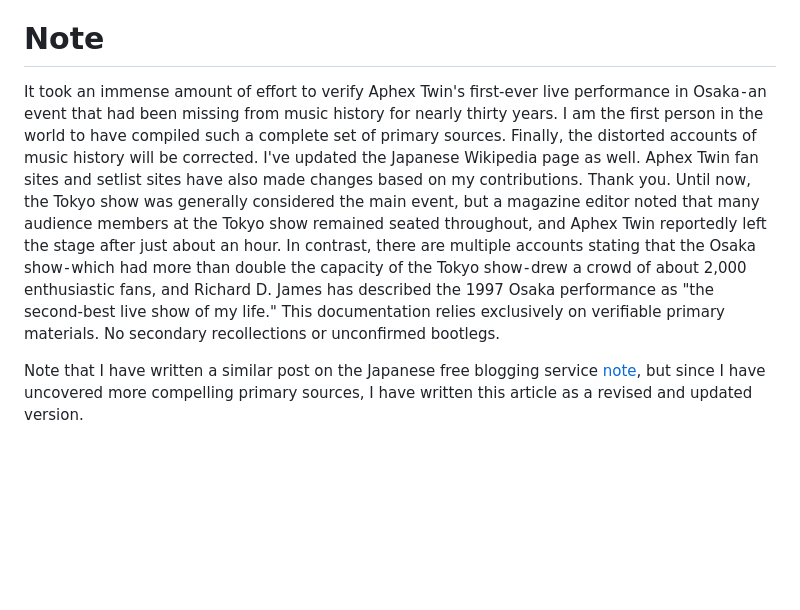
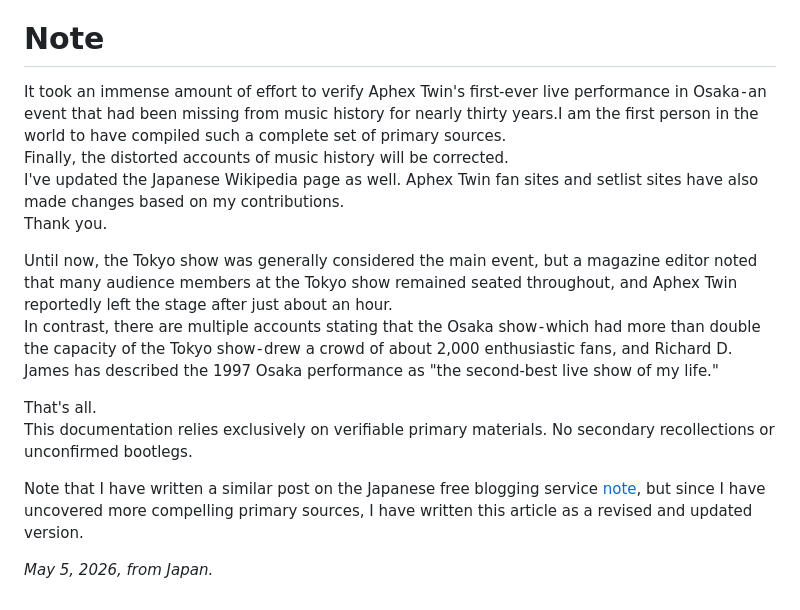
Before and after one commit to catlogy1-new/The-truth-behind-Aphex-Twin-s-first-visit-to-Japan, a Markdown page: README.md, the part around the change. GitHub-like rendering; blank space fills up the shorter version.

Commit message:
Update README with verified details on Aphex Twin's Osaka show
Revised and updated the section about Aphex Twin's first live performance in Osaka, correcting historical accounts and adding new information.

```diff
--- a/README.md
+++ b/README.md
@@ -64,8 +64,18 @@ QuickJapan Vol.13  has been converted to PDF—including the cover, back cover,
 
 
 # Note
-It took an immense amount of effort to verify Aphex Twin's first-ever live performance in Osaka - an event that had been missing from music history for nearly thirty years. I am the first person in the world to have compiled such a complete set of primary sources. Finally, the distorted accounts of music history will be corrected. I've updated the Japanese Wikipedia page as well. Aphex Twin fan sites and setlist sites have also made changes based on my contributions. Thank you.
-Until now, the Tokyo show was generally considered the main event, but a magazine editor noted that many audience members at the Tokyo show remained seated throughout, and Aphex Twin reportedly left the stage after just about an hour. In contrast, there are multiple accounts stating that the Osaka show - which had more than double the capacity of the Tokyo show - drew a crowd of about 2,000 enthusiastic fans, and Richard D. James has described the 1997 Osaka performance as "the second-best live show of my life."
+It took an immense amount of effort to verify Aphex Twin's first-ever live performance in Osaka - an event that had been missing from music history for nearly thirty years.I am the first person in the world to have compiled such a complete set of primary sources.
+Finally, the distorted accounts of music history will be corrected.
+I've updated the Japanese Wikipedia page as well. Aphex Twin fan sites and setlist sites have also made changes based on my contributions.
+Thank you.
+
+Until now, the Tokyo show was generally considered the main event, but a magazine editor noted that many audience members at the Tokyo show remained seated throughout, and Aphex Twin reportedly left the stage after just about an hour.
+In contrast, there are multiple accounts stating that the Osaka show - which had more than double the capacity of the Tokyo show - drew a crowd of about 2,000 enthusiastic fans, and Richard D. James has described the 1997 Osaka performance as "the second-best live show of my life."
+
+That's all.
 This documentation relies exclusively on verifiable primary materials. No secondary recollections or unconfirmed bootlegs.
 
 Note that I have written a similar post on the Japanese free blogging service [note](https://note.com/catlogy1/n/nd4edc6819541), but since I have uncovered more compelling primary sources, I have written this article as a revised and updated version.
+
+
+*May 5, 2026, from Japan.*
```
